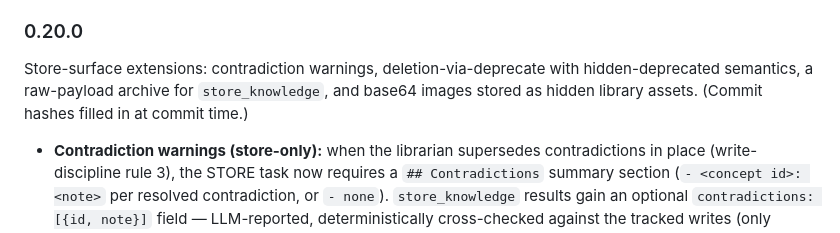
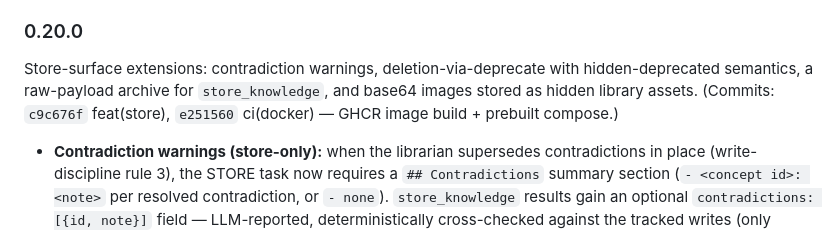
Before and after one commit to mainzerp/athenaeum, a Markdown page: VERSION.md, the part around the change. Rendered like a GitHub page.

Commit message:
docs(release): record 0.20.0 commit hashes

```diff
--- a/VERSION.md
+++ b/VERSION.md
@@ -26,7 +26,8 @@ The version must stay in sync across:
 Store-surface extensions: contradiction warnings, deletion-via-deprecate
 with hidden-deprecated semantics, a raw-payload archive for
 `store_knowledge`, and base64 images stored as hidden library assets.
-(Commit hashes filled in at commit time.)
+(Commits: `c9c676f` feat(store), `e251560` ci(docker) — GHCR image build +
+prebuilt compose.)
 
 - **Contradiction warnings (store-only):** when the librarian supersedes
   contradictions in place (write-discipline rule 3), the STORE task now
```
